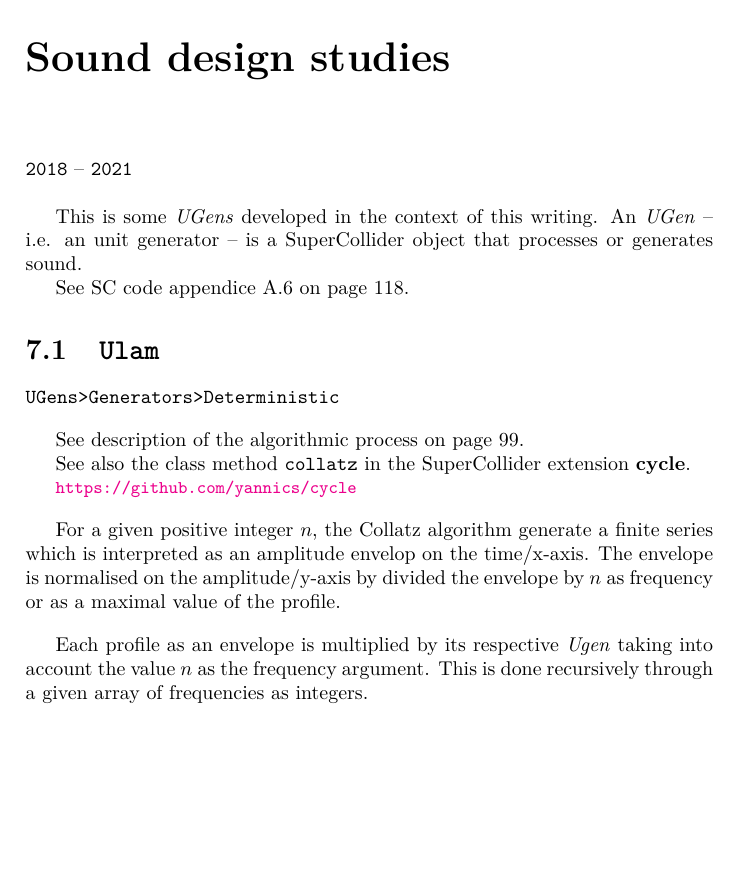
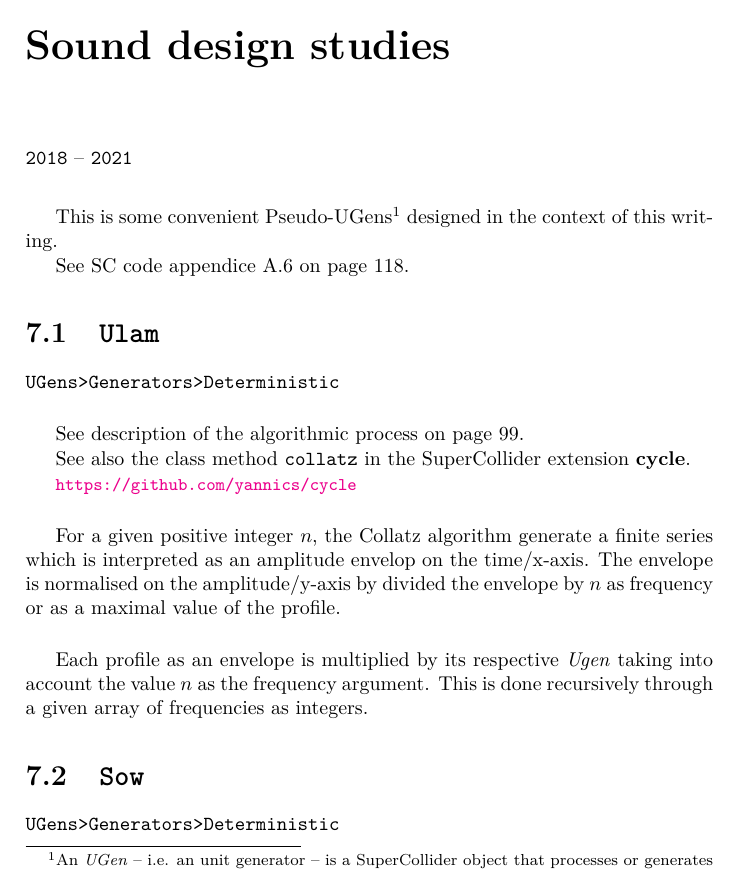
Before and after one commit to yannics/GSA, a LaTeX thesis (main.tex): part of page 81 of 128, cut so that both start at the same text, the shorter picture padded with empty space. Compiled offline with pdfLaTeX.

Commit message:
Update main.tex

```diff
--- a/main.tex
+++ b/main.tex
@@ -235,7 +235,7 @@ Time-based algorithms are understood in terms of repetitions/variations. It goes
 \bigskip
 \smallskip
 
-This is some \textit{UGens} developed in the context of this writing. An \textit{UGen} -- i.e. an unit generator -- is a SuperCollider object that processes or generates sound.
+This is some convenient Pseudo-UGens\footnote{An \textit{UGen} -- i.e. an unit generator -- is a SuperCollider object that processes or generates sound.} designed in the context of this writing.
 
 See SC code appendice \fullref{gsasc}.
 %\href{https://github.com/yannics/...}{\texttt{\small https://github.com/yannics/...}}
```
